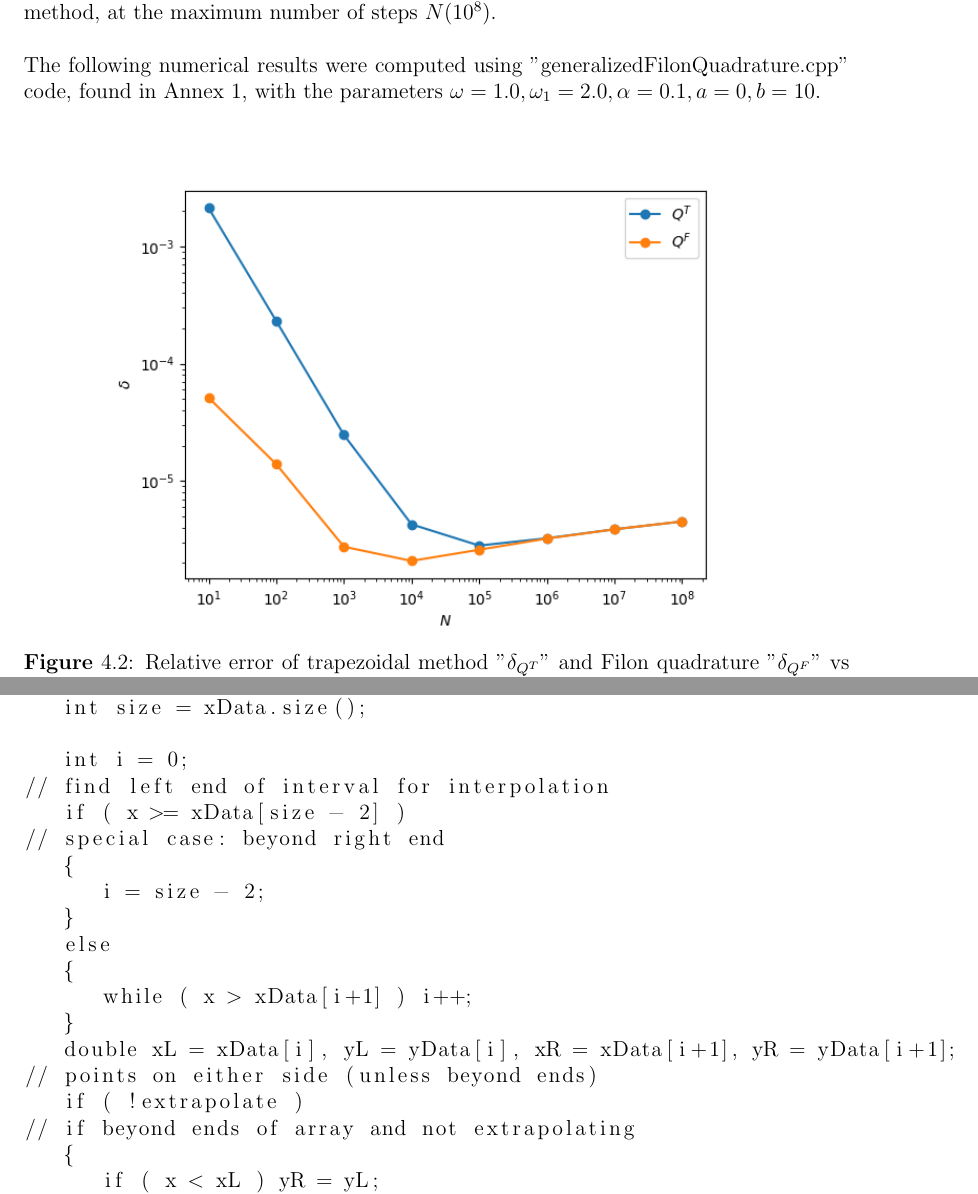
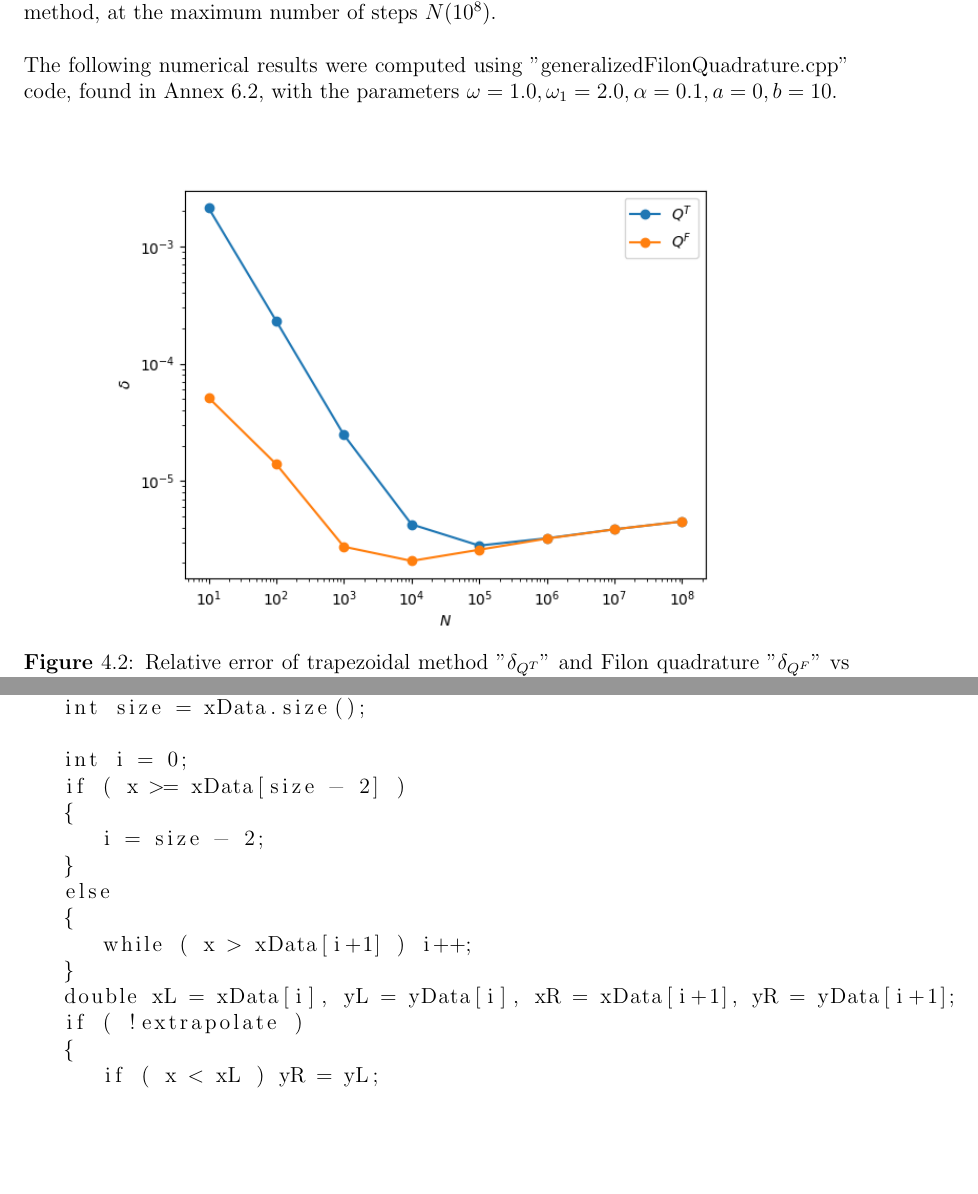
Before and after one commit to RaduMihaiTirca/thesis-latex, a LaTeX thesis (Radu-Mihai_Tirca_Bachelor_Thesis.tex, which reads Annexes/Annexes.tex, c4/c4.tex): two parts of pages 18 and 29 of 33, joined at a grey line, cut so that both start at the same text, the shorter picture padded with empty space. Compiled offline with pdfLaTeX.

Commit message:
Changed main file name, corrected minor mistakes

```diff
--- a/Annexes/Annexes.tex
+++ b/Annexes/Annexes.tex
@@ -215,8 +216,8 @@ double interpolate( vector<double> &xData, vector<double> &yData, double x, bool
 {
    int size = xData.size();
 
-   int i = 0;                                                                  // find left end of interval for interpolation
-   if ( x >= xData[size - 2] )                                                 // special case: beyond right end
+   int i = 0;
+   if ( x >= xData[size - 2] )
    {
       i = size - 2;
    }
@@ -224,8 +225,8 @@ double interpolate( vector<double> &xData, vector<double> &yData, double x, bool
    {
       while ( x > xData[i+1] ) i++;
    }
-   double xL = xData[i], yL = yData[i], xR = xData[i+1], yR = yData[i+1];      // points on either side (unless beyond ends)
-   if ( !extrapolate )                                                         // if beyond ends of array and not extrapolating
+   double xL = xData[i], yL = yData[i], xR = xData[i+1], yR = yData[i+1];
+   if ( !extrapolate )
    {
       if ( x < xL ) yR = yL;
       if ( x > xR ) yL = yR;
--- a/c4/c4.tex
+++ b/c4/c4.tex
@@ -173,7 +173,7 @@ There is no analytical solution for $I_g$, therefore the relative error in this
 the result obtained from the numerical integration of $I_g$ using
 trapezoidal method, at the maximum number of steps $N(10^8)$.\\
 
-The following numerical results were computed using "generalizedFilonQuadrature.cpp" code, found in Annex 1, with the parameters
+The following numerical results were computed using "generalizedFilonQuadrature.cpp" code, found in Annex 6.2, with the parameters
 $\omega=1.0, \omega_1=2.0, \alpha=0.1, a=0, b=10$.
 
 \begin{figure}[H]
```
Also changed, not shown: c5/c5.tex (+1 -1 lines), Radu-Mihai_Tirca_Bachelor_Thesis.tex (renamed from diss.tex), Annexes/Annexes.tex (9 more changed lines), c4/c4.tex (2 more changed lines).
